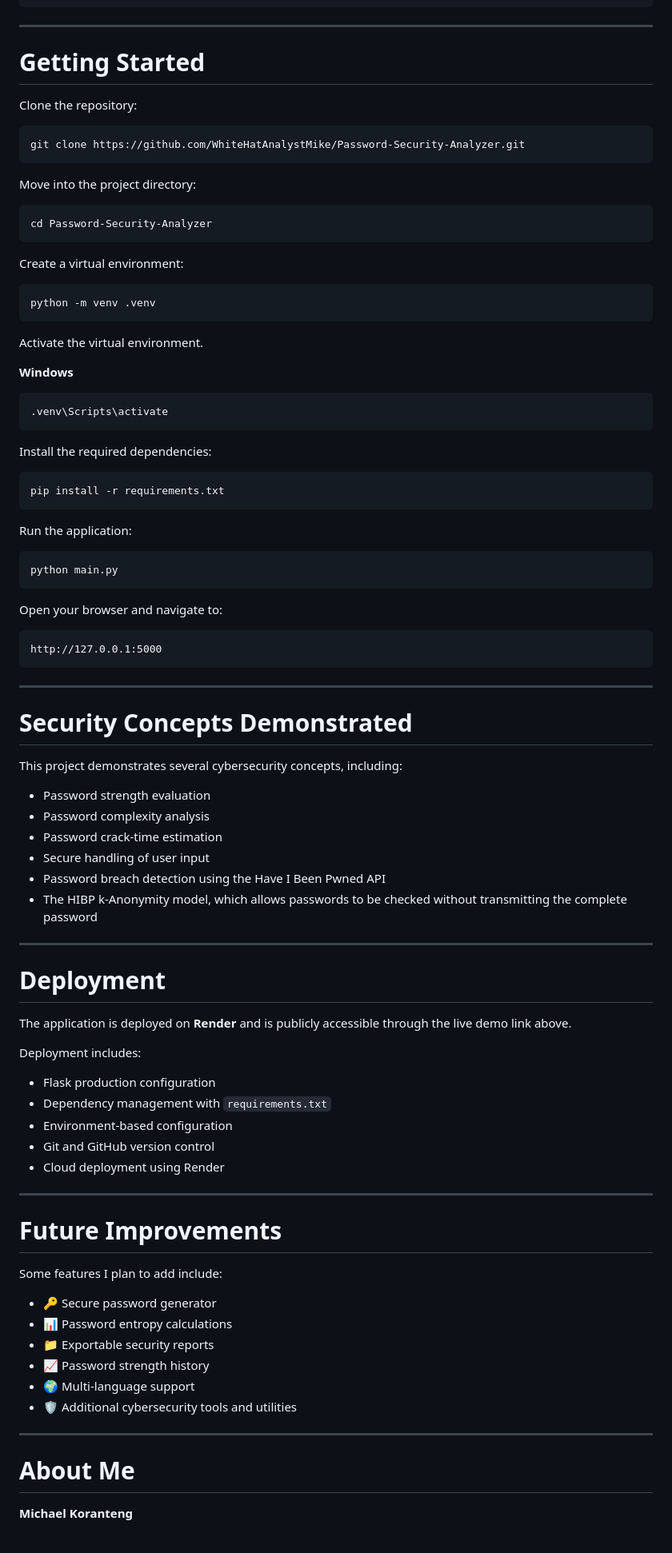
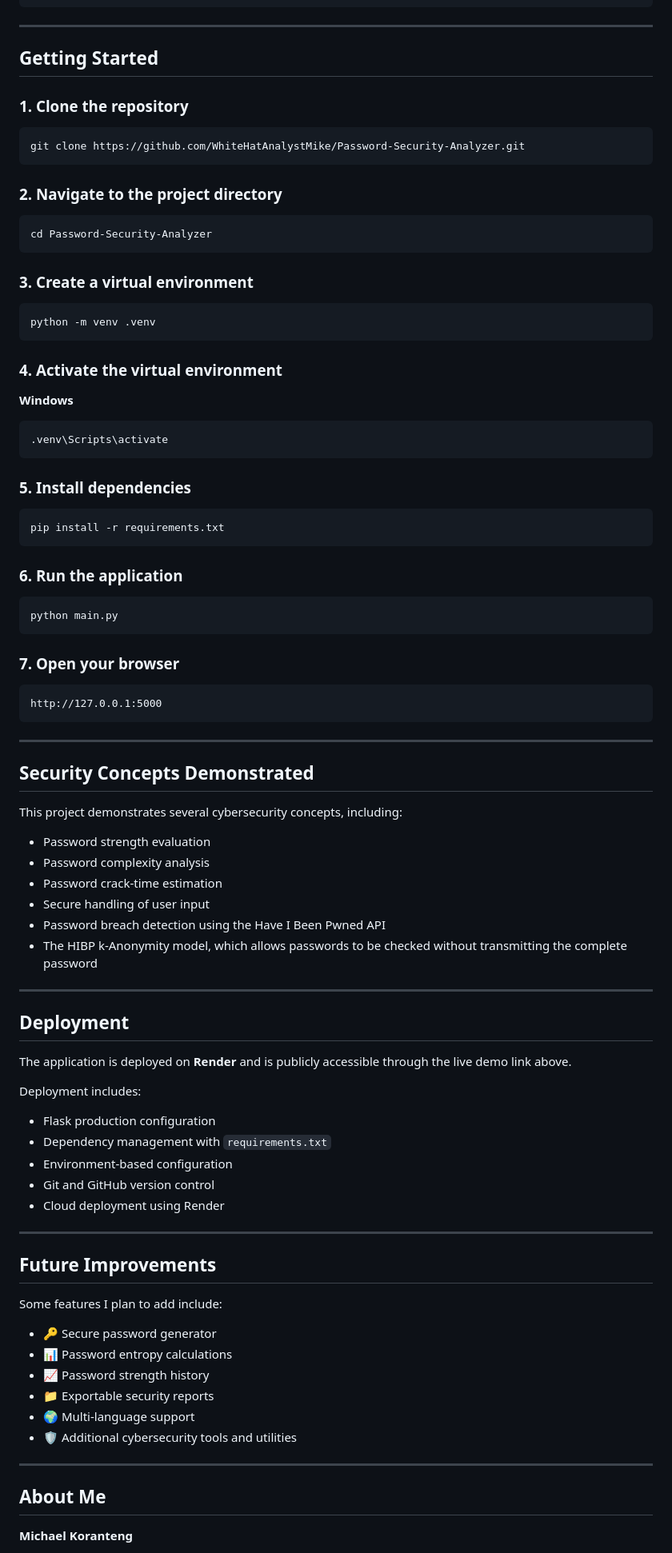
Before and after one commit to WhiteHatAnalystMike/Password-Security-Analyzer, a Markdown page: README.md, the part around one of its changes. Shown at 80% size. Drawn GitHub-style.

Commit message:
Refine README structure and content
Updated formatting and improved clarity in the README.

````diff
--- a/README.md
+++ b/README.md
@@ -124,27 +124,27 @@ Password-Security-Analyzer/
 
 ---
 
-# Getting Started
+## Getting Started
 
-Clone the repository:
+### 1. Clone the repository
 
 ```bash
 git clone https://github.com/WhiteHatAnalystMike/Password-Security-Analyzer.git
 ```
 
-Move into the project directory:
+### 2. Navigate to the project directory
 
 ```bash
 cd Password-Security-Analyzer
 ```
 
-Create a virtual environment:
+### 3. Create a virtual environment
 
 ```bash
 python -m venv .venv
 ```
 
-Activate the virtual environment.
+### 4. Activate the virtual environment
 
 **Windows**
 
@@ -152,19 +152,19 @@ Activate the virtual environment.
 .venv\Scripts\activate
 ```
 
-Install the required dependencies:
+### 5. Install dependencies
 
 ```bash
 pip install -r requirements.txt
 ```
 
-Run the application:
+### 6. Run the application
 
 ```bash
 python main.py
 ```
 
-Open your browser and navigate to:
+### 7. Open your browser
 
 ```text
 http://127.0.0.1:5000
@@ -172,47 +172,47 @@ http://127.0.0.1:5000
 
 ---
 
-# Security Concepts Demonstrated
+## Security Concepts Demonstrated
 
 This project demonstrates several cybersecurity concepts, including:
 
-- Password strength evaluation
-- Password complexity analysis
-- Password crack-time estimation
-- Secure handling of user input
-- Password breach detection using the Have I Been Pwned API
-- The HIBP k-Anonymity model, which allows passwords to be checked without transmitting the complete password
+* Password strength evaluation
+* Password complexity analysis
+* Password crack-time estimation
+* Secure handling of user input
+* Password breach detection using the Have I Been Pwned API
+* The HIBP k-Anonymity model, which allows passwords to be checked without transmitting the complete password
 
 ---
 
-# Deployment
+## Deployment
 
 The application is deployed on **Render** and is publicly accessible through the live demo link above.
 
 Deployment includes:
 
-- Flask production configuration
-- Dependency management with `requirements.txt`
-- Environment-based configuration
-- Git and GitHub version control
-- Cloud deployment using Render
+* Flask production configuration
+* Dependency management with `requirements.txt`
+* Environment-based configuration
+* Git and GitHub version control
+* Cloud deployment using Render
 
 ---
 
-# Future Improvements
+## Future Improvements
 
 Some features I plan to add include:
 
-- 🔑 Secure password generator
-- 📊 Password entropy calculations
-- 📁 Exportable security reports
-- 📈 Password strength history
-- 🌍 Multi-language support
-- 🛡️ Additional cybersecurity tools and utilities
+* 🔑 Secure password generator
+* 📊 Password entropy calculations
+* 📈 Password strength history
+* 📁 Exportable security reports
+* 🌍 Multi-language support
+* 🛡️ Additional cybersecurity tools and utilities
 
 ---
 
-# About Me
+## About Me
 
 **Michael Koranteng**
 
````
Also changed, not shown: other parts of README.md (+38 -38 lines).
